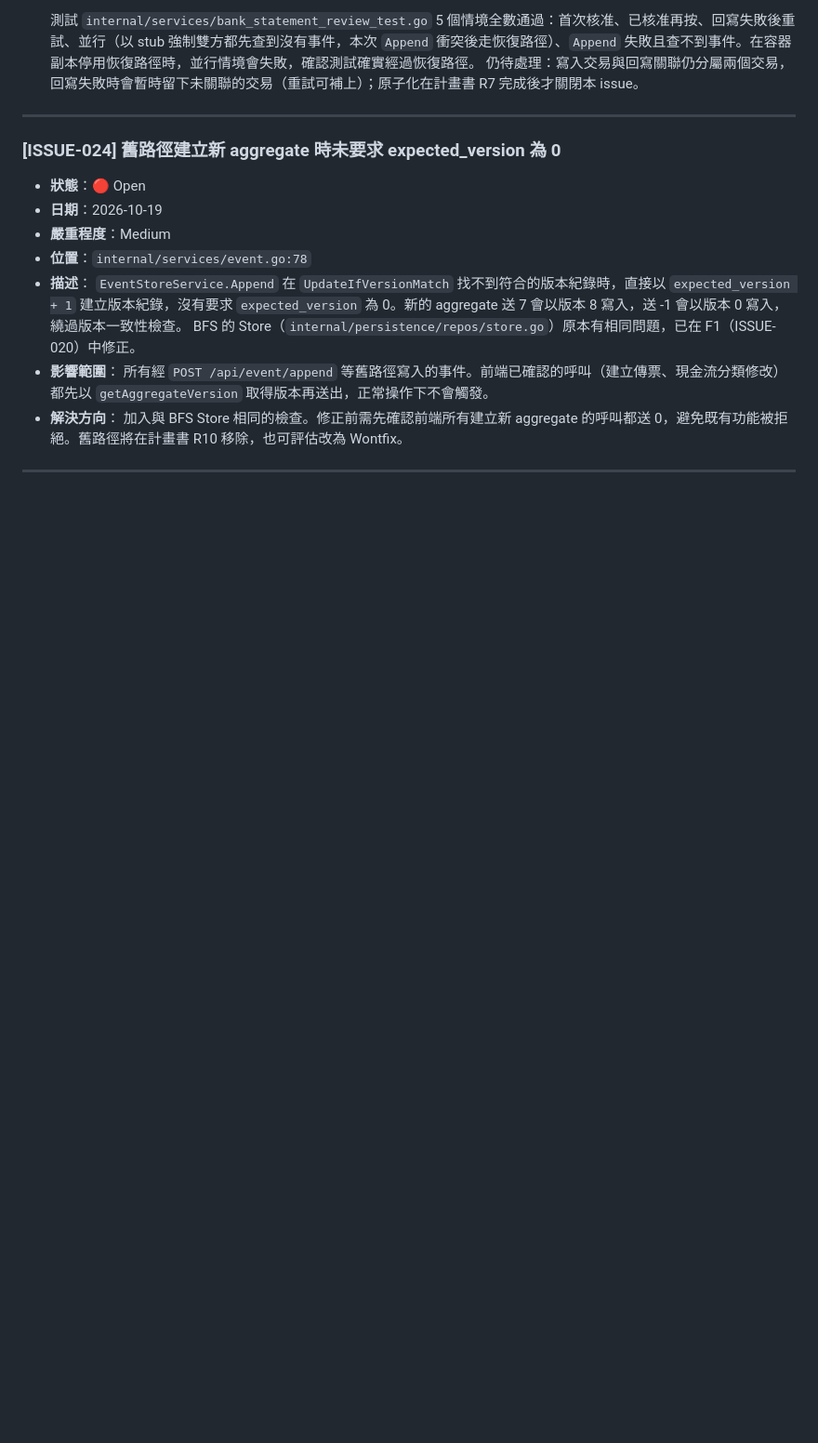
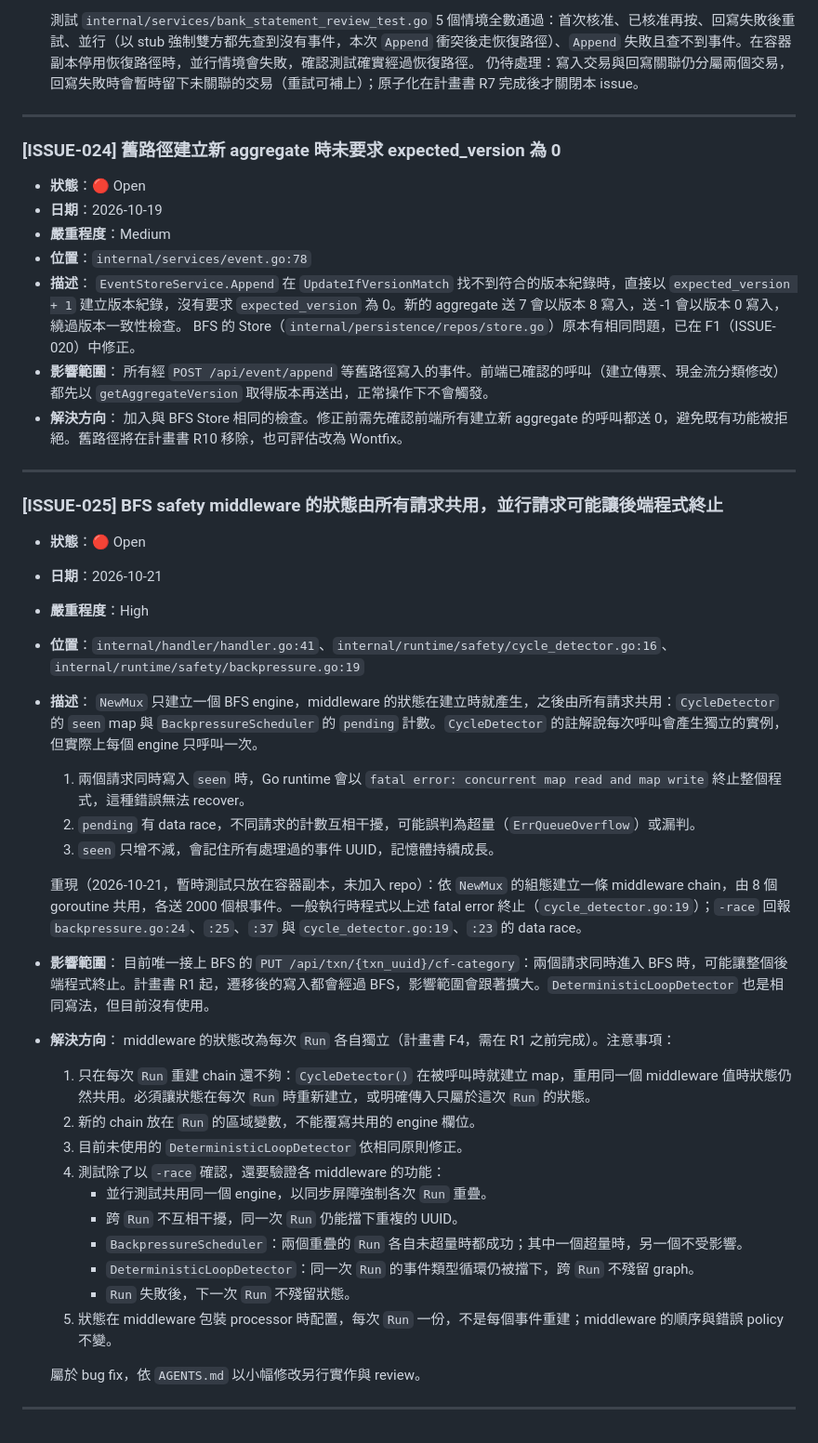
Before and after one commit to KiraiChang/akatengu, a Markdown page: backend/doc/ISSUES.md, the part around the change. Shown at 93% size. Rendered like a GitHub page; blank space fills up the shorter version.

Commit message:
BFS遷徙計畫 Phase 0 決策補充：A1～A7 細則、ISSUE-025 與 F4 計畫

```diff
--- a/backend/doc/ISSUES.md
+++ b/backend/doc/ISSUES.md
@@ -575,6 +575,38 @@
 
 ---
 
+### [ISSUE-025] BFS safety middleware 的狀態由所有請求共用，並行請求可能讓後端程式終止
+
+- **狀態**：🔴 Open
+- **日期**：2026-10-21
+- **嚴重程度**：High
+- **位置**：`internal/handler/handler.go:41`、`internal/runtime/safety/cycle_detector.go:16`、`internal/runtime/safety/backpressure.go:19`
+- **描述**：
+  `NewMux` 只建立一個 BFS engine，middleware 的狀態在建立時就產生，之後由所有請求共用：`CycleDetector` 的 `seen` map 與 `BackpressureScheduler` 的 `pending` 計數。`CycleDetector` 的註解說每次呼叫會產生獨立的實例，但實際上每個 engine 只呼叫一次。
+  1. 兩個請求同時寫入 `seen` 時，Go runtime 會以 `fatal error: concurrent map read and map write` 終止整個程式，這種錯誤無法 recover。
+  2. `pending` 有 data race，不同請求的計數互相干擾，可能誤判為超量（`ErrQueueOverflow`）或漏判。
+  3. `seen` 只增不減，會記住所有處理過的事件 UUID，記憶體持續成長。
+
+  重現（2026-10-21，暫時測試只放在容器副本，未加入 repo）：依 `NewMux` 的組態建立一條 middleware chain，由 8 個 goroutine 共用，各送 2000 個根事件。一般執行時程式以上述 fatal error 終止（`cycle_detector.go:19`）；`-race` 回報 `backpressure.go:24`、`:25`、`:37` 與 `cycle_detector.go:19`、`:23` 的 data race。
+- **影響範圍**：
+  目前唯一接上 BFS 的 `PUT /api/txn/{txn_uuid}/cf-category`：兩個請求同時進入 BFS 時，可能讓整個後端程式終止。計畫書 R1 起，遷移後的寫入都會經過 BFS，影響範圍會跟著擴大。`DeterministicLoopDetector` 也是相同寫法，但目前沒有使用。
+- **解決方向**：
+  middleware 的狀態改為每次 `Run` 各自獨立（計畫書 F4，需在 R1 之前完成）。注意事項：
+  1. 只在每次 `Run` 重建 chain 還不夠：`CycleDetector()` 在被呼叫時就建立 map，重用同一個 middleware 值時狀態仍然共用。必須讓狀態在每次 `Run` 時重新建立，或明確傳入只屬於這次 `Run` 的狀態。
+  2. 新的 chain 放在 `Run` 的區域變數，不能覆寫共用的 engine 欄位。
+  3. 目前未使用的 `DeterministicLoopDetector` 依相同原則修正。
+  4. 測試除了以 `-race` 確認，還要驗證各 middleware 的功能：
+     - 並行測試共用同一個 engine，以同步屏障強制各次 `Run` 重疊。
+     - 跨 `Run` 不互相干擾，同一次 `Run` 仍能擋下重複的 UUID。
+     - `BackpressureScheduler`：兩個重疊的 `Run` 各自未超量時都成功；其中一個超量時，另一個不受影響。
+     - `DeterministicLoopDetector`：同一次 `Run` 的事件類型循環仍被擋下，跨 `Run` 不殘留 graph。
+     - `Run` 失敗後，下一次 `Run` 不殘留狀態。
+  5. 狀態在 middleware 包裝 processor 時配置，每次 `Run` 一份，不是每個事件重建；middleware 的順序與錯誤 policy 不變。
+
+  屬於 bug fix，依 `AGENTS.md` 以小幅修改另行實作與 review。
+
+---
+
 <!--
 ### [ISSUE-XXX] 標題
 - **狀態**：🔴 Open
```
Also changed, not shown: backend/doc/TODO.md (+2 -1 lines), 1 other file.
